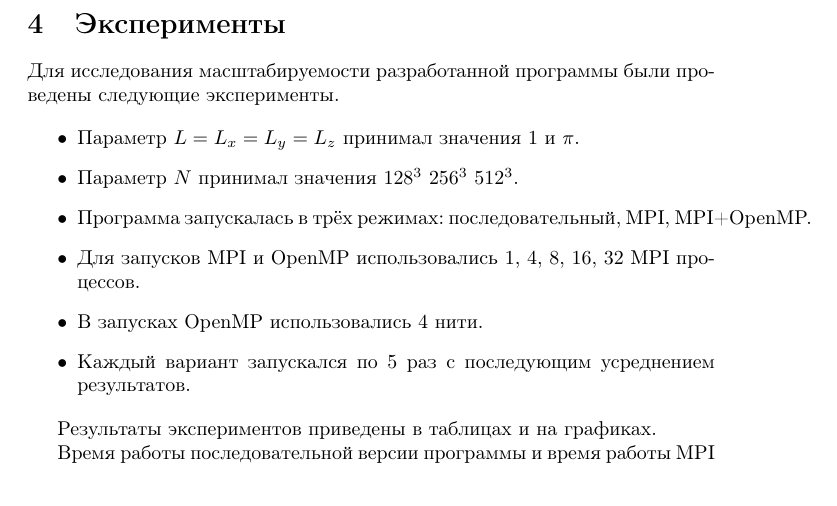
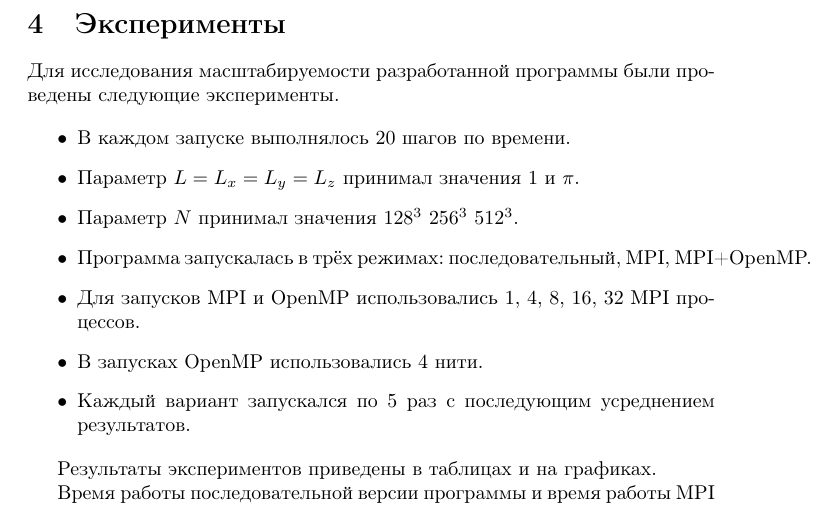
Before and after one commit to zykinwases/hyperbolicEquation, a LaTeX document (tex/report.tex, which reads tex/Results.tex): part of page 5 of 6, cut so that both start at the same text. Compiled offline with pdfLaTeX.

Commit message:
add time steps

```diff
--- a/tex/Results.tex
+++ b/tex/Results.tex
@@ -4,6 +4,7 @@
 Для исследования масштабируемости разработанной программы были проведены следующие эксперименты.
 
 \begin{itemize}
+    \item В каждом запуске выполнялось 20 шагов по времени.
     \item Параметр $L = L_x = L_y = L_z$ принимал значения $1$ и $\pi$.
     \item Параметр $N$ принимал значения $128^3$ $256^3$ $512^3$.
     \item Программа запускалась в трёх режимах: последовательный, MPI, MPI+OpenMP.
```
